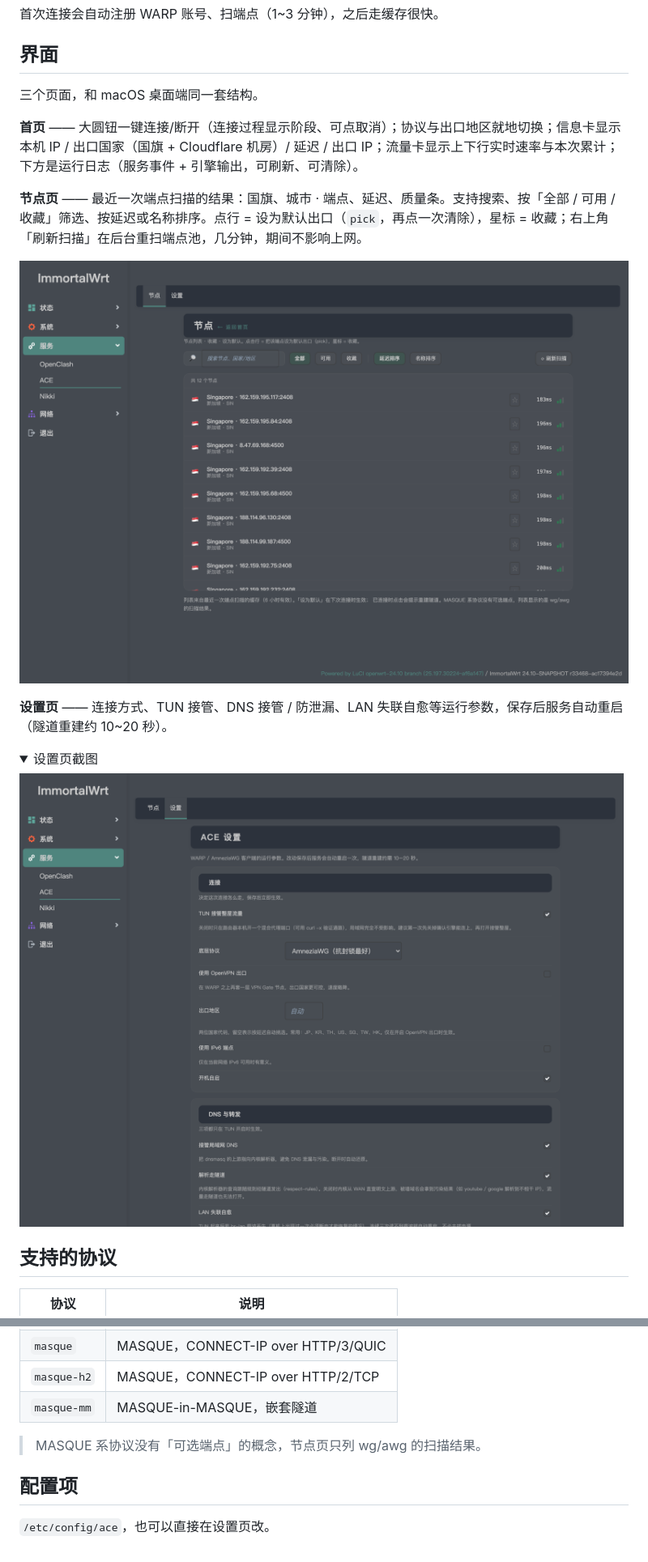
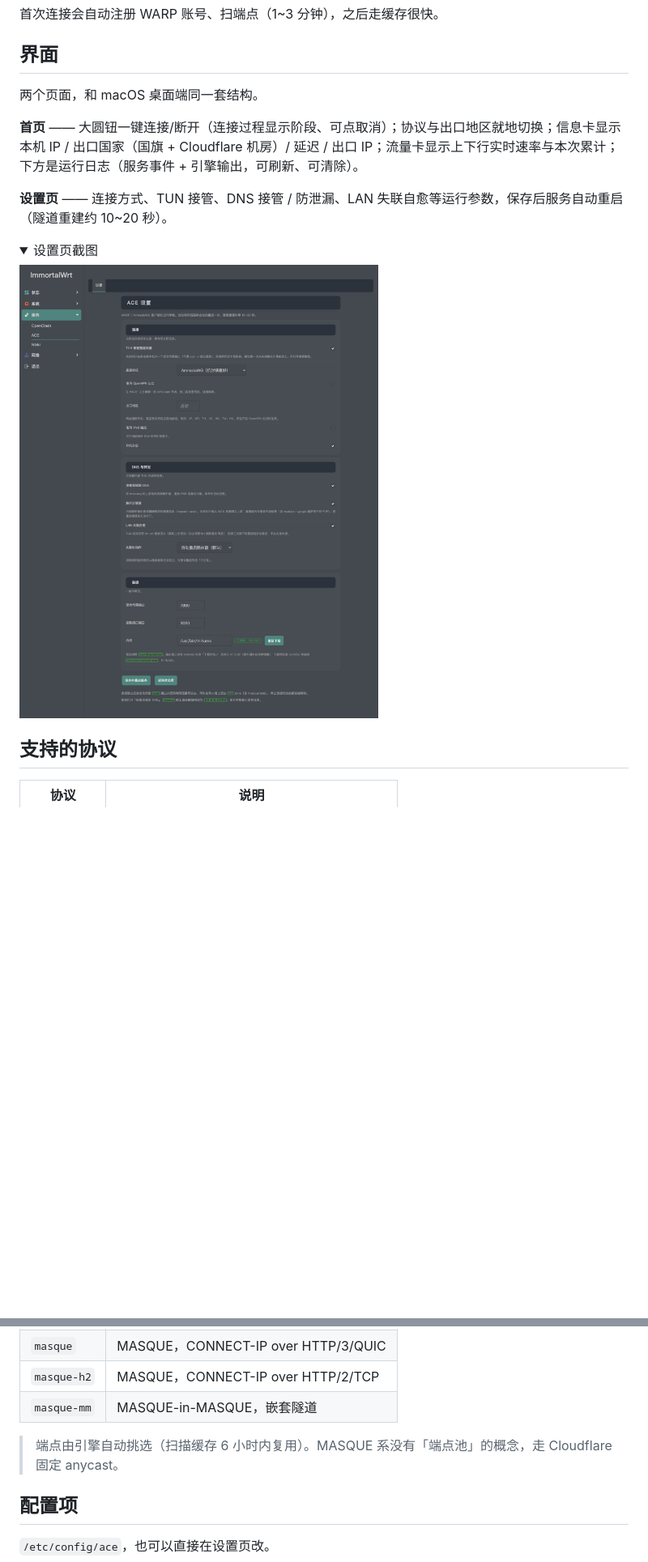
Before and after one commit to bluepebblex-dev/openwrt-ace, a Markdown page: README.md, 2 parts joined by grey strips. Shown at 81% size. Rendered like a GitHub page; pictures changed too: docs/screenshots/luci-nodes.png (deleted), docs/screenshots/luci-settings.png; folded sections open; blank space fills up the shorter version.

```diff
--- a/README.md
+++ b/README.md
@@ -78,17 +83,11 @@ TUN 之后 LAN 侧设备直接失联、路由器 IP 不可达但 WAN 还活着
 
 ## 界面
 
-三个页面，和 macOS 桌面端同一套结构。
+两个页面，和 macOS 桌面端同一套结构。
 
 **首页** —— 大圆钮一键连接/断开（连接过程显示阶段、可点取消）；协议与出口地区就地切换；信息卡显示
 本机 IP / 出口国家（国旗 + Cloudflare 机房）/ 延迟 / 出口 IP；流量卡显示上下行实时速率与本次累计；
 下方是运行日志（服务事件 + 引擎输出，可刷新、可清除）。
-
-**节点页** —— 最近一次端点扫描的结果：国旗、城市 · 端点、延迟、质量条。支持搜索、按「全部 / 可用 /
-收藏」筛选、按延迟或名称排序。点行 = 设为默认出口（`pick`，再点一次清除），星标 = 收藏；右上角
-「刷新扫描」在后台重扫端点池，几分钟，期间不影响上网。
-
-![节点页：扫描结果、筛选与收藏](docs/screenshots/luci-nodes.png)
 
 **设置页** —— 连接方式、TUN 接管、DNS 接管 / 防泄漏、LAN 失联自愈等运行参数，保存后服务自动重启
 （隧道重建约 10~20 秒）。
@@ -111,7 +110,7 @@ TUN 之后 LAN 侧设备直接失联、路由器 IP 不可达但 WAN 还活着
 | `masque-h2` | MASQUE，CONNECT-IP over HTTP/2/TCP |
 | `masque-mm` | MASQUE-in-MASQUE，嵌套隧道 |
 
-> MASQUE 系协议没有「可选端点」的概念，节点页只列 wg/awg 的扫描结果。
+> 端点由引擎自动挑选（扫描缓存 6 小时内复用）。MASQUE 系没有「端点池」的概念，走 Cloudflare 固定 anycast。
 
 ## 配置项
 
```
Also changed, not shown: other parts of README.md (+12 -6 lines), docs/screenshots/luci-overview.png, 8 other files.
